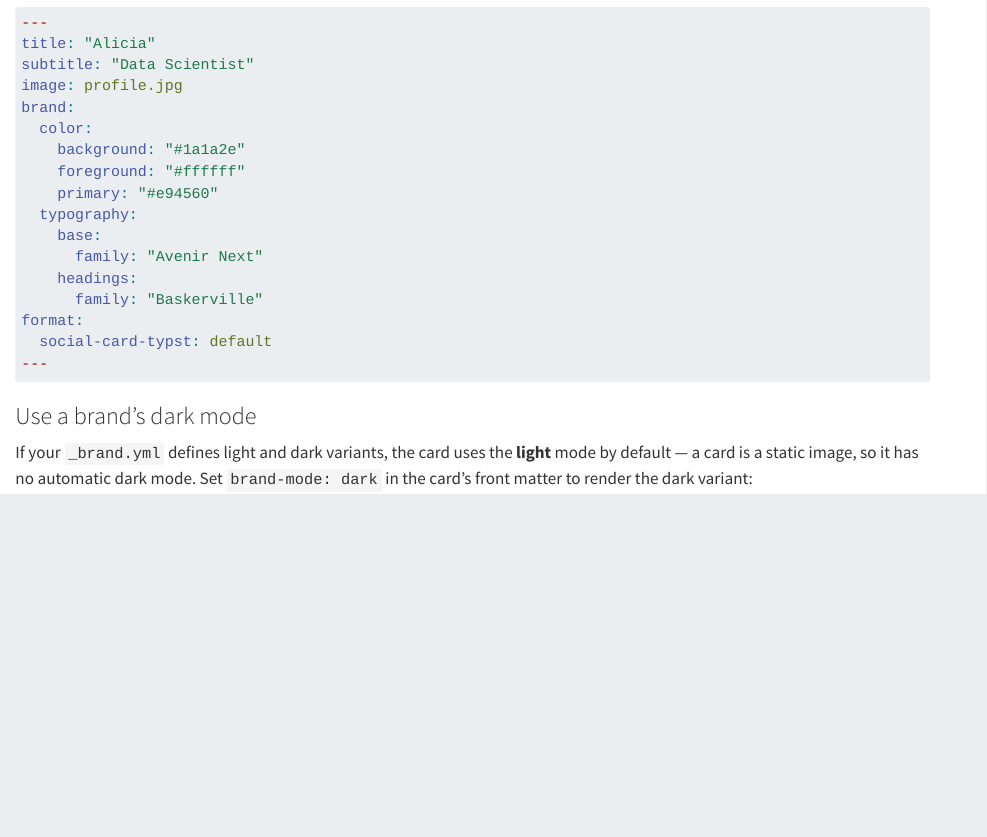
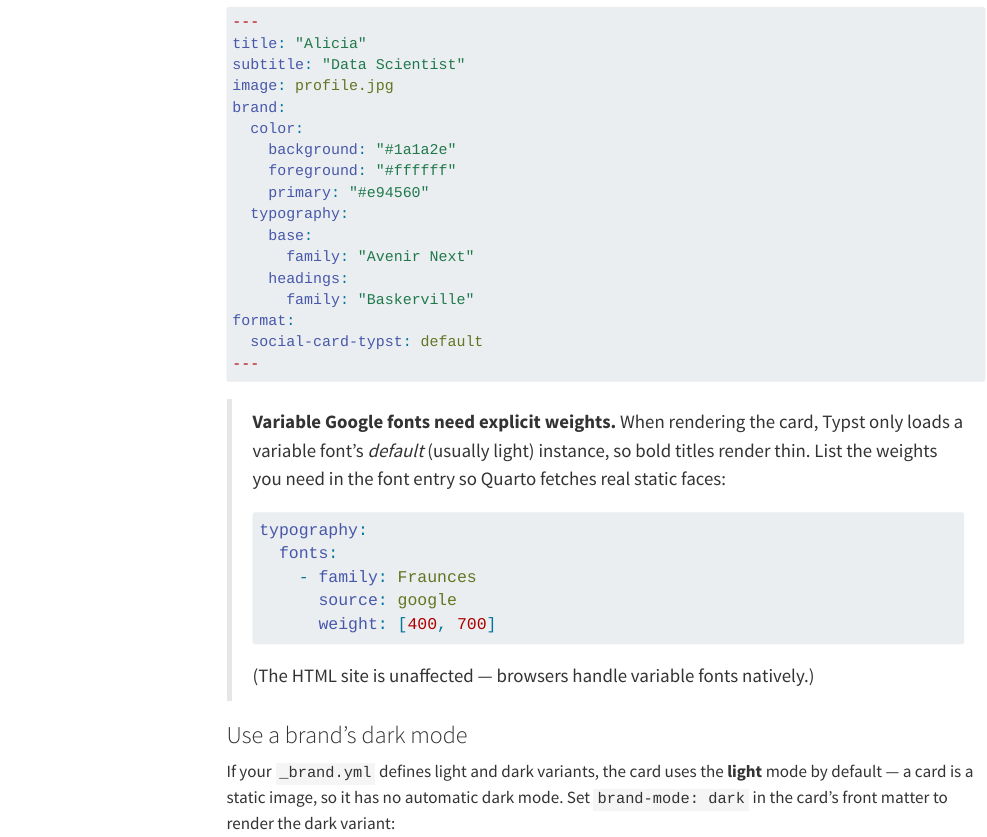
Before and after one commit to cwickham/quarto-social-card, a Quarto document (index.qmd): the page in a window 1100 px wide, from 1830 px down before the commit and from 1770 px down after it, so that both start at the same text. Rendered offline with R 4.5, knitr and Pandoc in place of Quarto, with nearby package versions; menus at the side of the page are left out; long lines of code are wrapped.

Commit message:
Mirror the variable-font weights note to index.qmd
(also includes the in-progress index.qmd tweaks: code-overflow-wrap on the
render command, and a period in the card's alt text)

````diff
--- a/index.qmd
+++ b/index.qmd
@@ -1,5 +1,6 @@
 ---
 title: "quarto-social-card"
+toc: true
 ---
 
 A Quarto Typst format that renders an Open Graph social card (1200×630 PNG) from
@@ -94,6 +95,21 @@ format:
 ---
 ```
 
+> **Variable Google fonts need explicit weights.** When rendering the card,
+> Typst only loads a variable font's *default* (usually light) instance, so bold
+> titles render thin. List the weights you need in the font entry so Quarto
+> fetches real static faces:
+>
+> ```yaml
+> typography:
+>   fonts:
+>     - family: Fraunces
+>       source: google
+>       weight: [400, 700]
+> ```
+>
+> (The HTML site is unaffected — browsers handle variable fonts natively.)
+
 ### Use a brand's dark mode
 
 If your `_brand.yml` defines light and dark variants, the card uses the **light**
````
Also changed, not shown: index.qmd (4 more changed lines).
